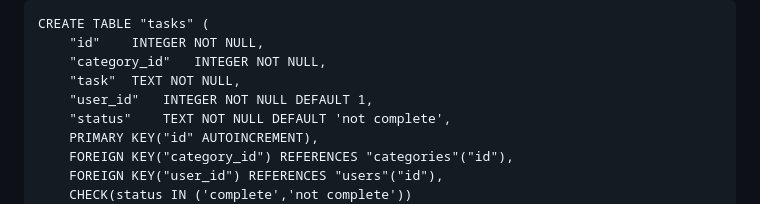
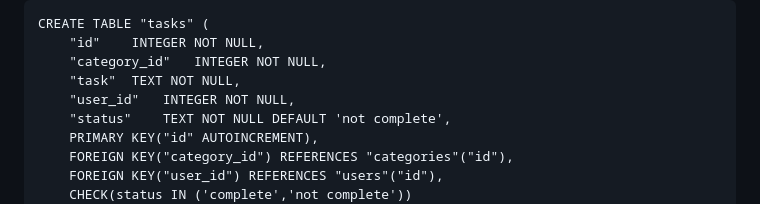
Before and after one commit to listyantidewi1/flask-rest-api-todo-app, a Markdown page: readme.md, the part around the change. GitHub-like rendering.

```diff
--- a/readme.md
+++ b/readme.md
@@ -49,7 +49,7 @@ CREATE TABLE "tasks" (
 	"id"	INTEGER NOT NULL,
 	"category_id"	INTEGER NOT NULL,
 	"task"	TEXT NOT NULL,
-	"user_id"	INTEGER NOT NULL DEFAULT 1,
+	"user_id"	INTEGER NOT NULL,
 	"status"	TEXT NOT NULL DEFAULT 'not complete',
 	PRIMARY KEY("id" AUTOINCREMENT),
 	FOREIGN KEY("category_id") REFERENCES "categories"("id"),
```
